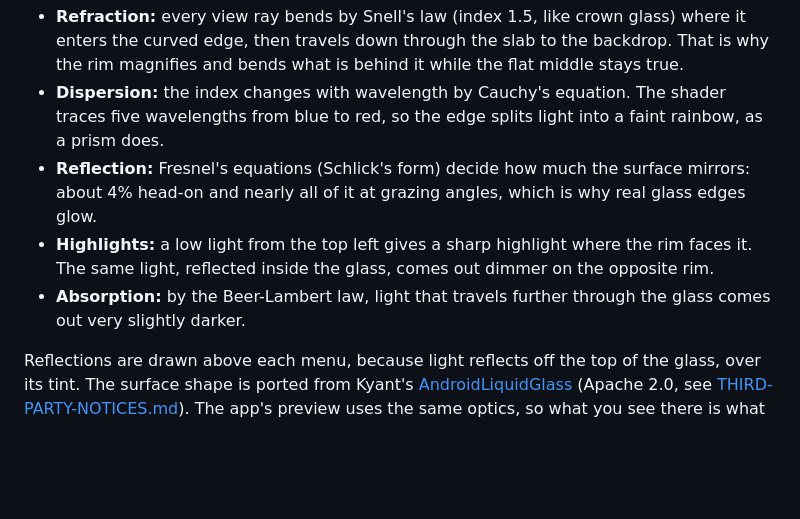
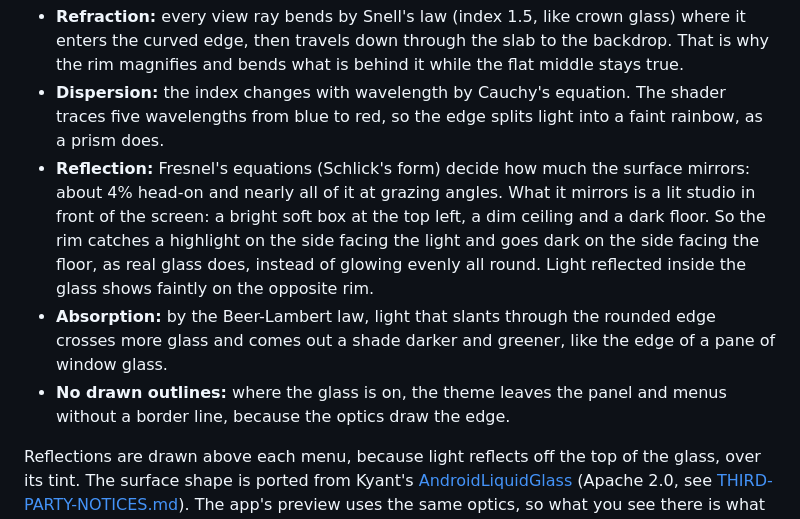
Before and after one commit to djshiye/fedora-glass, a Markdown page: README.md, the part around the change. GitHub-like rendering; blank space fills up the shorter version.

```diff
--- a/README.md
+++ b/README.md
@@ -100,11 +100,15 @@ top edge rounds off, like a glass paperweight. The optics follow real glass:
 - **Dispersion:** the index changes with wavelength by Cauchy's equation. The shader traces five
   wavelengths from blue to red, so the edge splits light into a faint rainbow, as a prism does.
 - **Reflection:** Fresnel's equations (Schlick's form) decide how much the surface mirrors: about 4%
-  head-on and nearly all of it at grazing angles, which is why real glass edges glow.
-- **Highlights:** a low light from the top left gives a sharp highlight where the rim faces it. The
-  same light, reflected inside the glass, comes out dimmer on the opposite rim.
-- **Absorption:** by the Beer-Lambert law, light that travels further through the glass comes out
-  very slightly darker.
+  head-on and nearly all of it at grazing angles. What it mirrors is a lit studio in front of the
+  screen: a bright soft box at the top left, a dim ceiling and a dark floor. So the rim catches a
+  highlight on the side facing the light and goes dark on the side facing the floor, as real glass
+  does, instead of glowing evenly all round. Light reflected inside the glass shows faintly on the
+  opposite rim.
+- **Absorption:** by the Beer-Lambert law, light that slants through the rounded edge crosses more
+  glass and comes out a shade darker and greener, like the edge of a pane of window glass.
+- **No drawn outlines:** where the glass is on, the theme leaves the panel and menus without a
+  border line, because the optics draw the edge.
 
 Reflections are drawn above each menu, because light reflects off the top of the glass, over its
 tint. The surface shape is ported from Kyant's
```
Also changed, not shown: docs/TOKENS.md (+1 -0 lines), docs/screenshots/glass-desktop.jpg, 9 other files.
